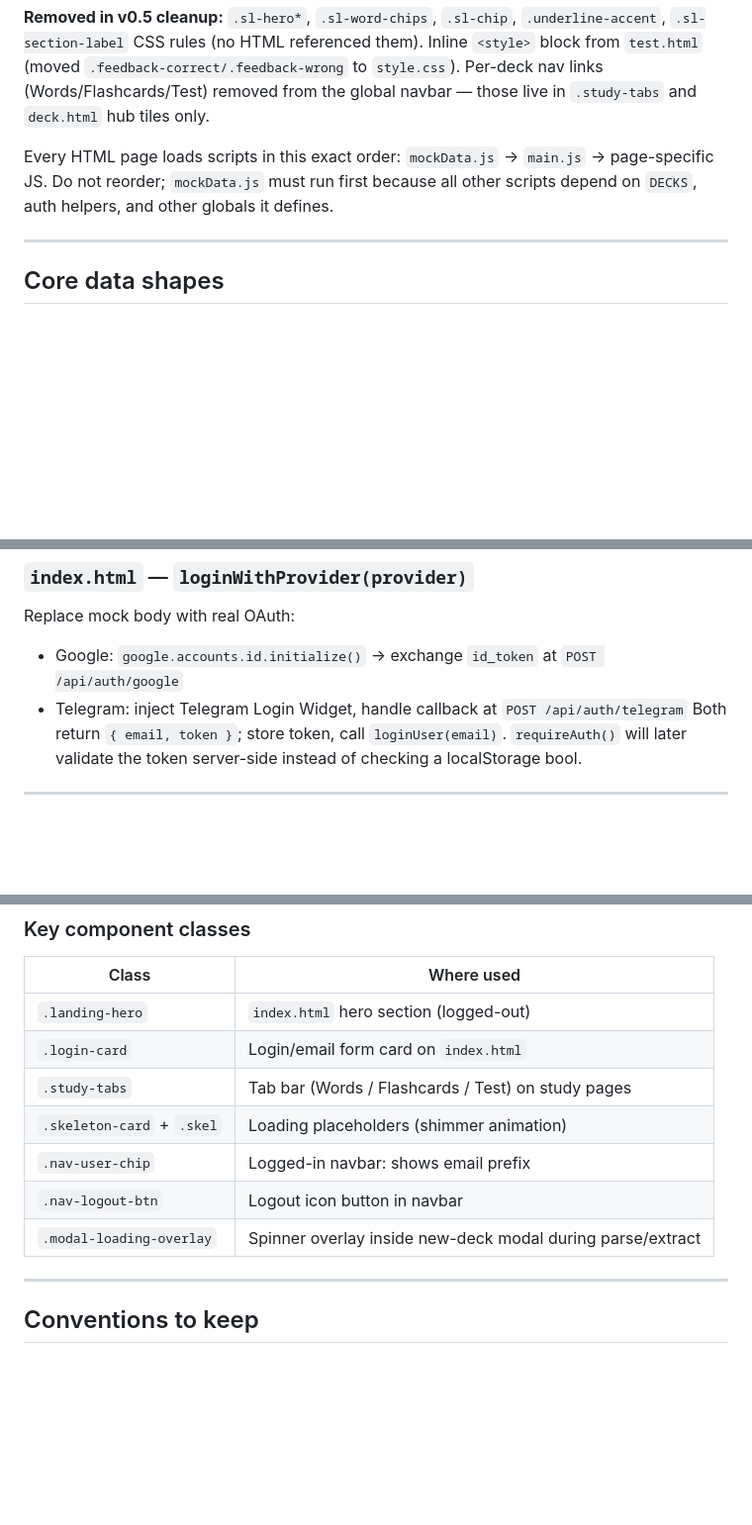
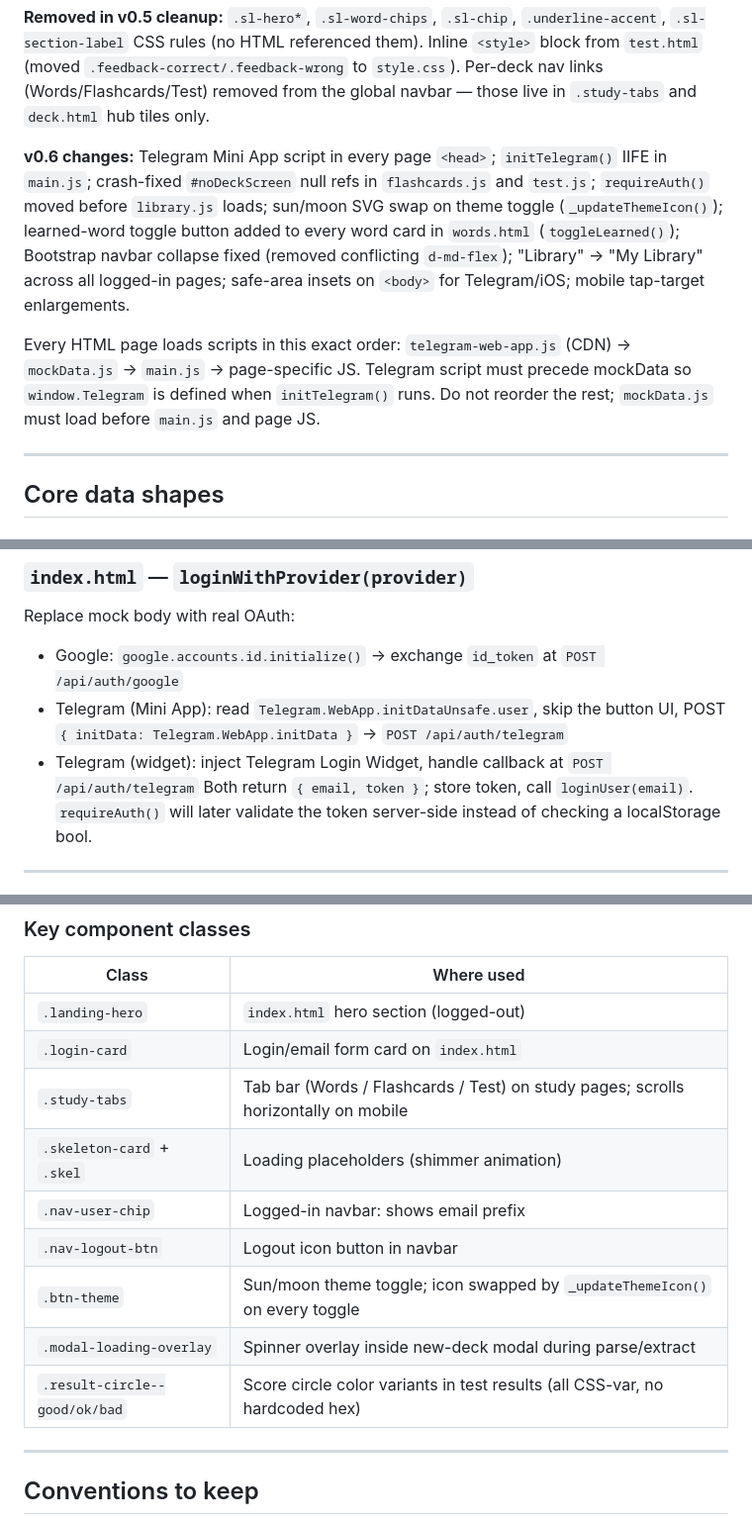
Before and after one commit to Farruxnet/sublingo, a Markdown page: CLAUDE.md, 3 parts joined by grey strips. Shown at 99% size. GitHub-like rendering; blank space fills up the shorter version.

```diff
--- a/CLAUDE.md
+++ b/CLAUDE.md
@@ -39,7 +39,9 @@ The `.study-tabs` bar inside study pages has a "← Deck" link back to `deck.htm
 
 **Removed in v0.5 cleanup:** `.sl-hero*`, `.sl-word-chips`, `.sl-chip`, `.underline-accent`, `.sl-section-label` CSS rules (no HTML referenced them). Inline `<style>` block from `test.html` (moved `.feedback-correct/.feedback-wrong` to `style.css`). Per-deck nav links (Words/Flashcards/Test) removed from the global navbar — those live in `.study-tabs` and `deck.html` hub tiles only.
 
-Every HTML page loads scripts in this exact order: `mockData.js` → `main.js` → page-specific JS. Do not reorder; `mockData.js` must run first because all other scripts depend on `DECKS`, auth helpers, and other globals it defines.
+**v0.6 changes:** Telegram Mini App script in every page `<head>`; `initTelegram()` IIFE in `main.js`; crash-fixed `#noDeckScreen` null refs in `flashcards.js` and `test.js`; `requireAuth()` moved before `library.js` loads; sun/moon SVG swap on theme toggle (`_updateThemeIcon()`); learned-word toggle button added to every word card in `words.html` (`toggleLearned()`); Bootstrap navbar collapse fixed (removed conflicting `d-md-flex`); "Library" → "My Library" across all logged-in pages; safe-area insets on `<body>` for Telegram/iOS; mobile tap-target enlargements.
+
+Every HTML page loads scripts in this exact order: `telegram-web-app.js` (CDN) → `mockData.js` → `main.js` → page-specific JS. Telegram script must precede mockData so `window.Telegram` is defined when `initTelegram()` runs. Do not reorder the rest; `mockData.js` must load before `main.js` and page JS.
 
 ---
 
@@ -179,7 +181,8 @@ fetch('/api/test/answer', {
 ### `index.html` — `loginWithProvider(provider)`
 Replace mock body with real OAuth:
 - Google: `google.accounts.id.initialize()` → exchange `id_token` at `POST /api/auth/google`
-- Telegram: inject Telegram Login Widget, handle callback at `POST /api/auth/telegram`
+- Telegram (Mini App): read `Telegram.WebApp.initDataUnsafe.user`, skip the button UI, POST `{ initData: Telegram.WebApp.initData }` → `POST /api/auth/telegram`
+- Telegram (widget): inject Telegram Login Widget, handle callback at `POST /api/auth/telegram`
 Both return `{ email, token }`; store token, call `loginUser(email)`. `requireAuth()` will later validate the token server-side instead of checking a localStorage bool.
 
 ---
@@ -209,11 +212,13 @@ Accent (`--sl-accent`: terracotta `#E2703A`) is used sparingly — one key call-
 |---|---|
 | `.landing-hero` | `index.html` hero section (logged-out) |
 | `.login-card` | Login/email form card on `index.html` |
-| `.study-tabs` | Tab bar (Words / Flashcards / Test) on study pages |
+| `.study-tabs` | Tab bar (Words / Flashcards / Test) on study pages; scrolls horizontally on mobile |
 | `.skeleton-card` + `.skel` | Loading placeholders (shimmer animation) |
 | `.nav-user-chip` | Logged-in navbar: shows email prefix |
 | `.nav-logout-btn` | Logout icon button in navbar |
+| `.btn-theme` | Sun/moon theme toggle; icon swapped by `_updateThemeIcon()` on every toggle |
 | `.modal-loading-overlay` | Spinner overlay inside new-deck modal during parse/extract |
+| `.result-circle--good/ok/bad` | Score circle color variants in test results (all CSS-var, no hardcoded hex) |
 
 ---
 
```
Also changed, not shown: other parts of CLAUDE.md (+3 -2 lines), AGENTS.md (+2 -2 lines).
